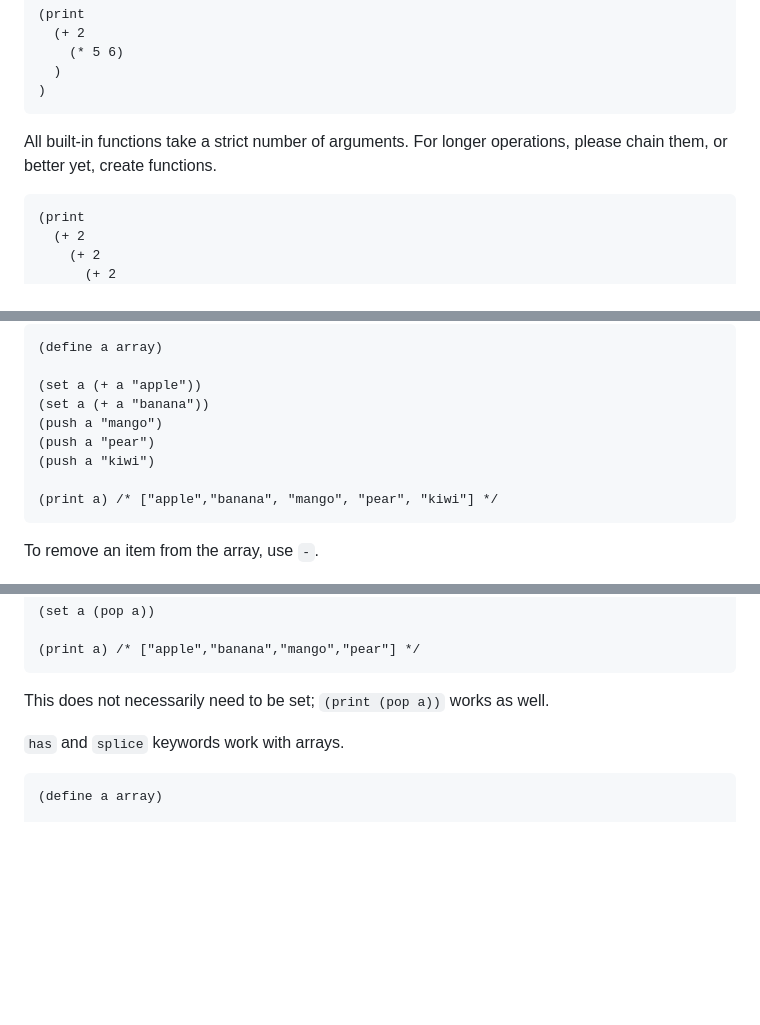
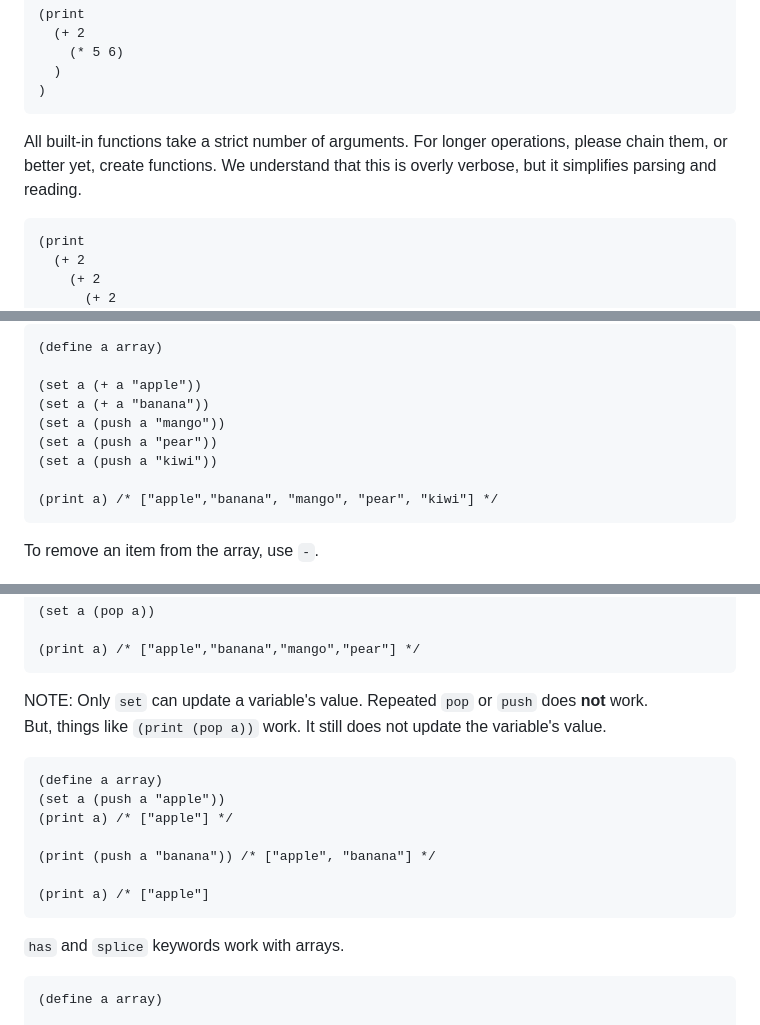
Before and after one commit to gaimerI/gaimeri.github.io, a Markdown page: bflat.md, 3 parts joined by grey strips. Rendered like a GitHub page; blank space fills up the shorter version.

````diff
--- a/bflat.md
+++ b/bflat.md
@@ -33,7 +33,7 @@ This might a bit easier to see with indentation, which B♭ supports. It is not
 )
 ```
 
-All built-in functions take a strict number of arguments. For longer operations, please chain them, or better yet, create functions.
+All built-in functions take a strict number of arguments. For longer operations, please chain them, or better yet, create functions. We understand that this is overly verbose, but it simplifies parsing and reading.
 
 ```
 (print
@@ -393,9 +397,9 @@ To add an item to the array, set it with `+` or use `push`.
 
 (set a (+ a "apple"))
 (set a (+ a "banana"))
-(push a "mango")
-(push a "pear")
-(push a "kiwi")
+(set a (push a "mango"))
+(set a (push a "pear"))
+(set a (push a "kiwi"))
 
 (print a) /* ["apple","banana", "mango", "pear", "kiwi"] */
 ```
@@ -474,7 +478,18 @@ To remove the last item of an array, use `pop`.
 (print a) /* ["apple","banana","mango","pear"] */
 ```
 
-This does not necessarily need to be set; `(print (pop a))` works as well.
+NOTE: Only `set` can update a variable's value. Repeated `pop` or `push` does **not** work.
+But, things like `(print (pop a))` work. It still does not update the variable's value.
+
+```
+(define a array)
+(set a (push a "apple"))
+(print a) /* ["apple"] */
+
+(print (push a "banana")) /* ["apple", "banana"] */
+
+(print a) /* ["apple"]
+```
 
 `has` and `splice` keywords work with arrays.
 
````
Also changed, not shown: other parts of bflat.md (+5 -0 lines).
